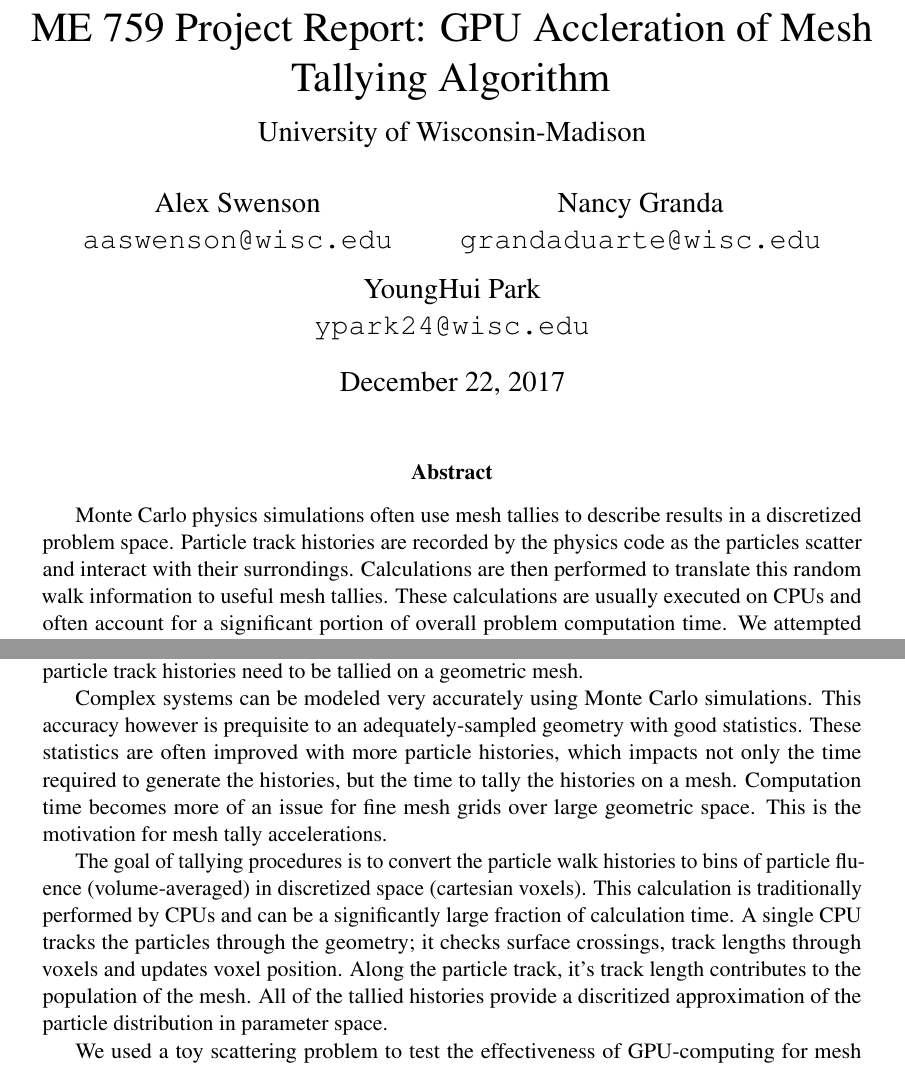
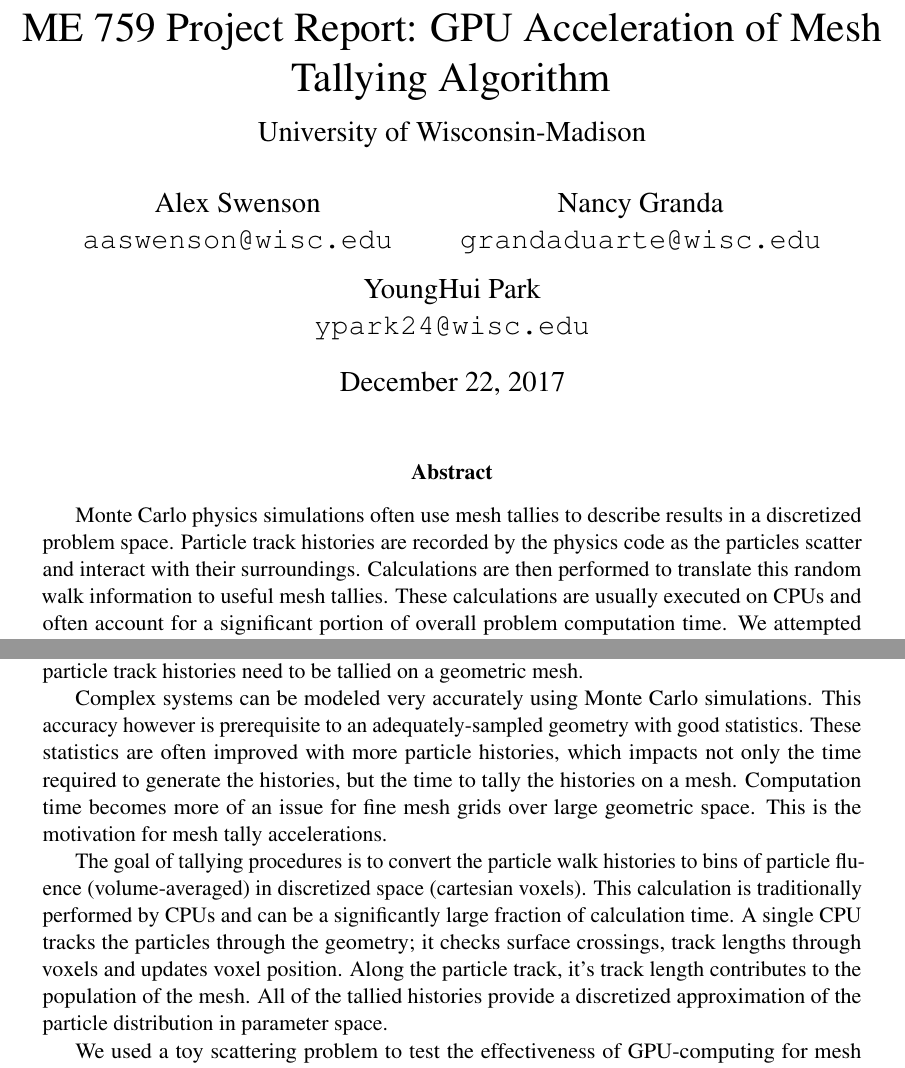
Before and after one commit to aaswenson/FinalProject_759, a LaTeX document (report_src/main.tex, which reads report_src/abstract.tex, report_src/background.tex): two parts of pages 1 and 3 of 9, joined at a grey line, cut so that both start at the same text. Compiled offline with pdfLaTeX.

Commit message:
minor changes to spell

```diff
--- a/report_src/abstract.tex
+++ b/report_src/abstract.tex
@@ -2,7 +2,7 @@
 \abstract
 Monte Carlo physics simulations often use mesh tallies to describe results in a
 discretized problem space. Particle track histories are recorded by the physics
-code as the particles scatter and interact with their surrondings. Calculations
+code as the particles scatter and interact with their surroundings. Calculations
 are then performed to translate this random walk information to useful mesh
 tallies. These calculations are usually executed on CPUs and often account for a
 significant portion of overall problem computation time. We attempted to
--- a/report_src/background.tex
+++ b/report_src/background.tex
@@ -11,7 +11,7 @@ space. As a result, particle track histories need to be tallied on a geometric
 mesh.
 
 Complex systems can be modeled very accurately using Monte Carlo simulations.
-This accuracy however is prequisite to an adequately-sampled geometry
+This accuracy however is prerequisite to an adequately-sampled geometry
 with good statistics. These statistics are often improved with more particle
 histories, which impacts not only the time required to generate the histories,
 but the time to tally the histories on a mesh. Computation time becomes more of
@@ -25,7 +25,7 @@ significantly large fraction of calculation time.
 A single CPU tracks the particles through the
 geometry; it checks surface crossings, track lengths through voxels and updates
 voxel position. Along the particle track, it's track length contributes to the
-population of the mesh. All of the tallied histories provide a discritized
+population of the mesh. All of the tallied histories provide a discretized
 approximation of the particle distribution in parameter space.
 
 We used a toy scattering problem to test the effectiveness of GPU-computing for
--- a/report_src/main.tex
+++ b/report_src/main.tex
@@ -16,7 +16,7 @@
 
 % ----------------------- title and authors -----------------------------------
 \title{
-        {ME 759 Project Report: GPU Accleration of Mesh Tallying Algorithm}\\
+        {ME 759 Project Report: GPU Acceleration of Mesh Tallying Algorithm}\\
         {\large University of Wisconsin-Madison}
 }
 \author{Alex Swenson\\
```
